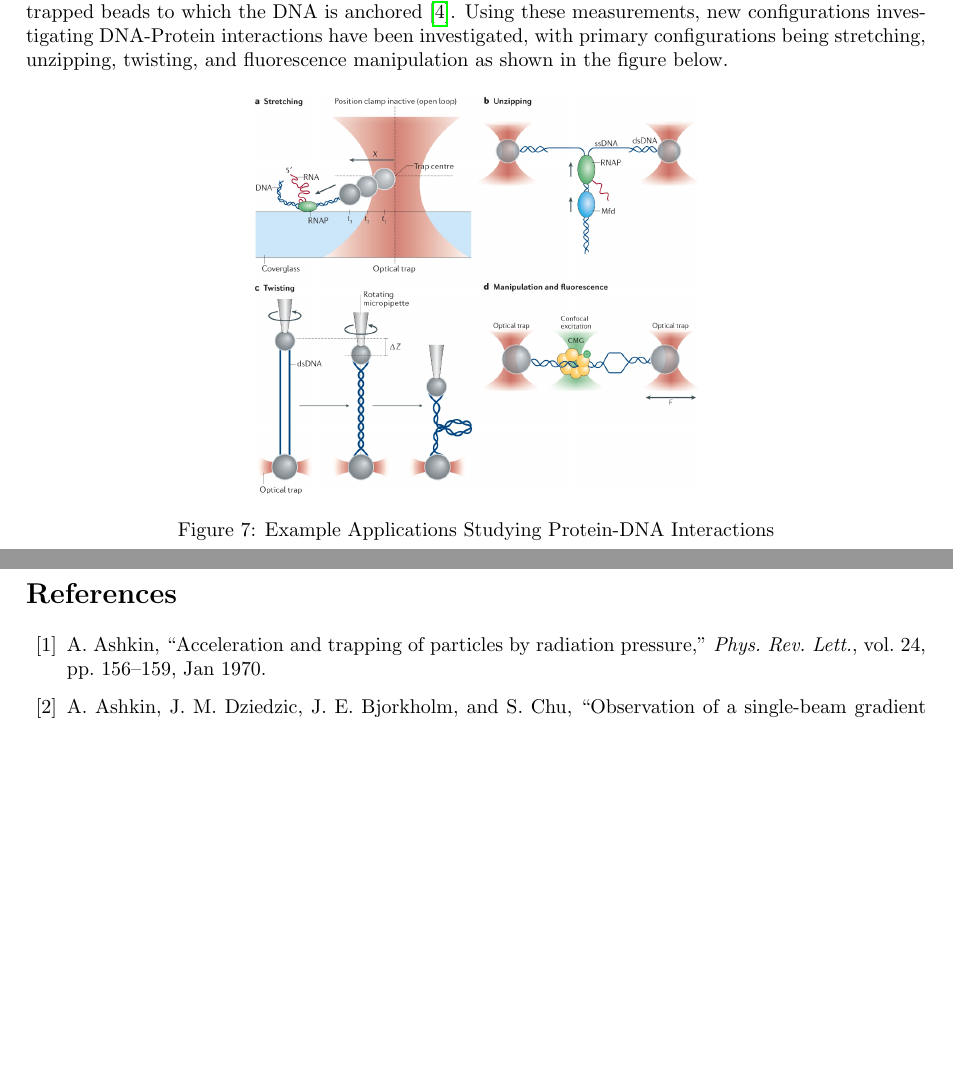
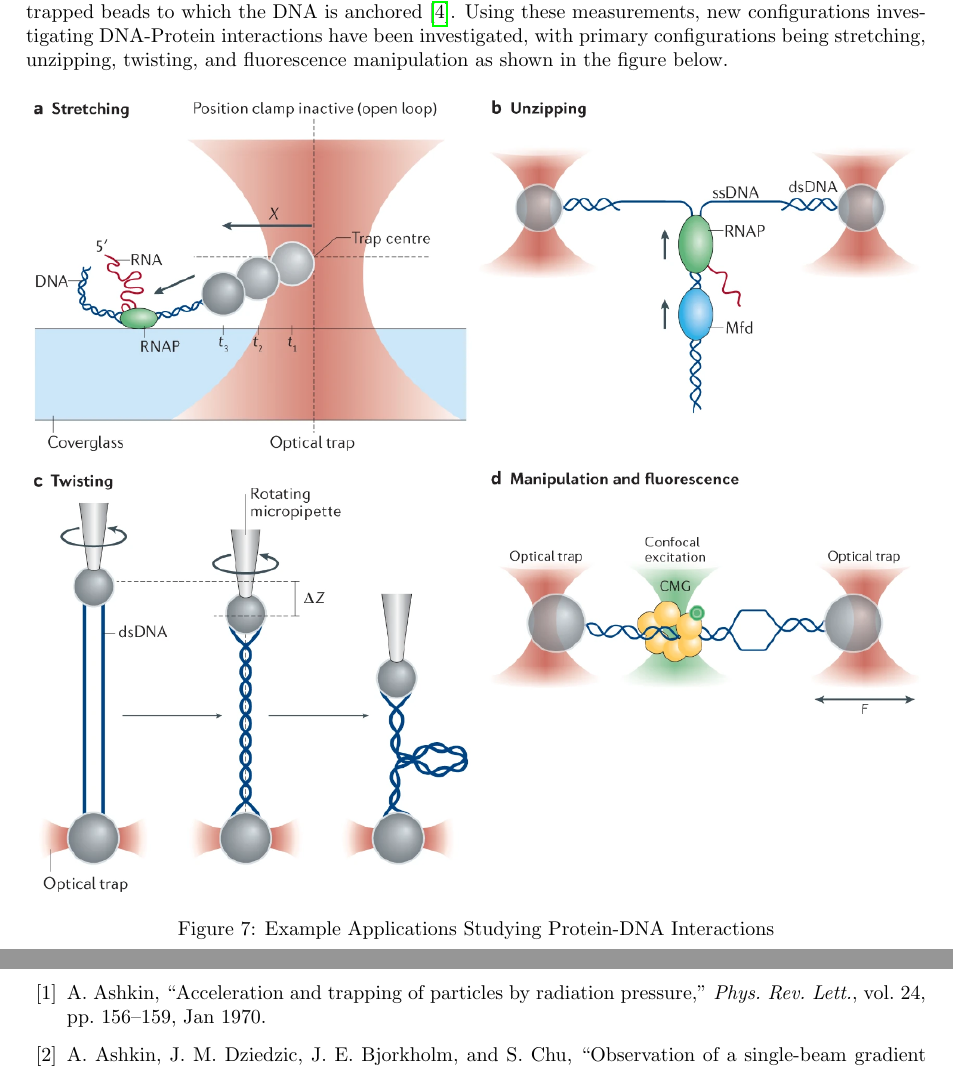
Before and after one commit to petergrant13/Biophotonics-Paper, a LaTeX document (Term Paper.tex): two parts of pages 10 and 12 of 13, joined at a grey line, cut so that both start at the same text, the shorter picture padded with empty space. Compiled offline with pdfLaTeX.

Commit message:
fix formatting

```diff
--- a/Term Paper.tex
+++ b/Term Paper.tex
@@ -287,7 +287,7 @@ DNA's mechanical properties regulate many of its interactions with proteins, and
 
 \begin{figure}[h!]
     \begin{center}
-    \includegraphics[width=0.5\linewidth]{Pictures/applications.png}
+    \includegraphics[width=\linewidth]{Pictures/applications.png}
     \caption{Example Applications Studying Protein-DNA Interactions}
     \label{fig:app}
     \end{center}
```
Also changed, not shown: Term Paper.pdf, Term Paper.tex (2 more changed lines).
